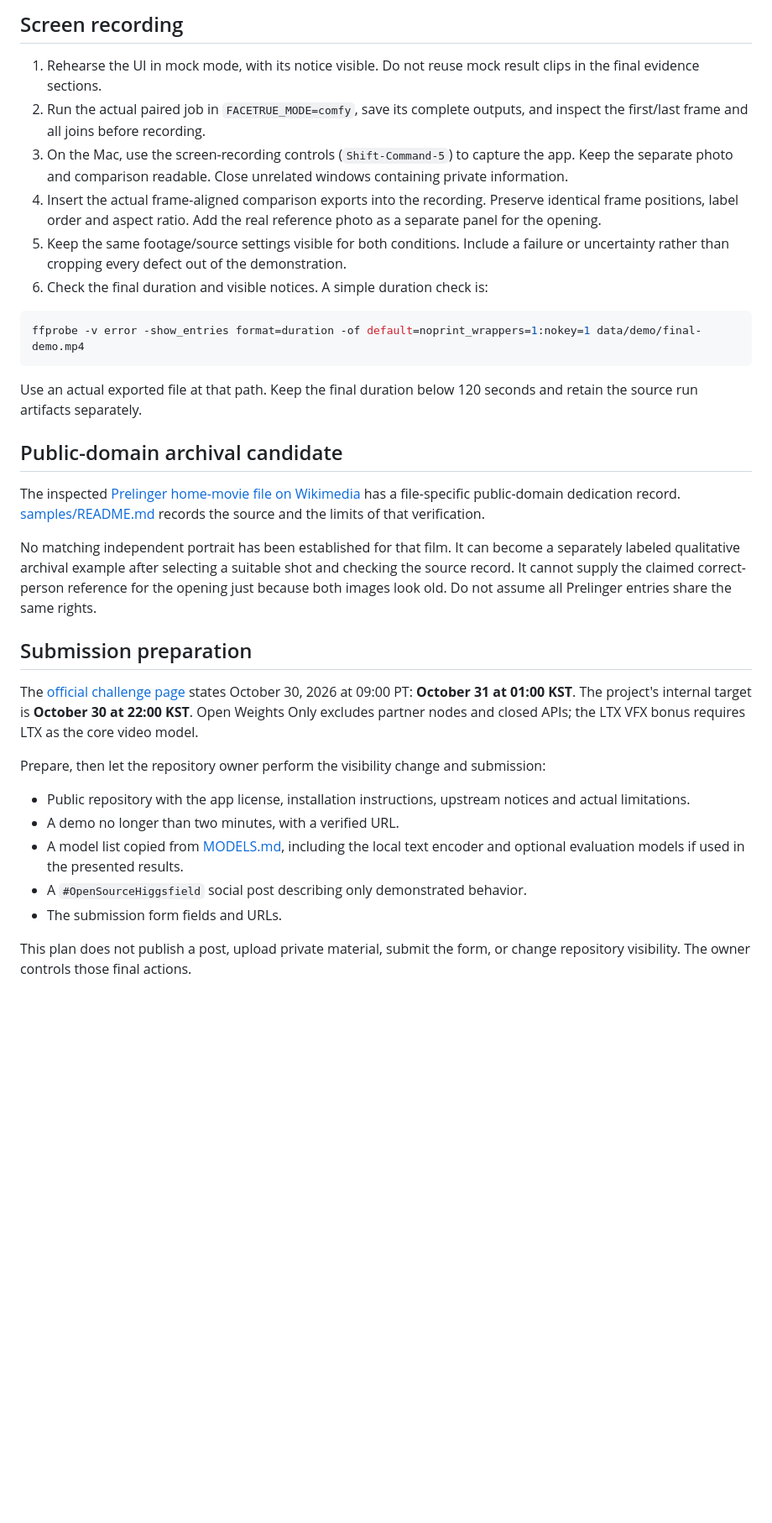
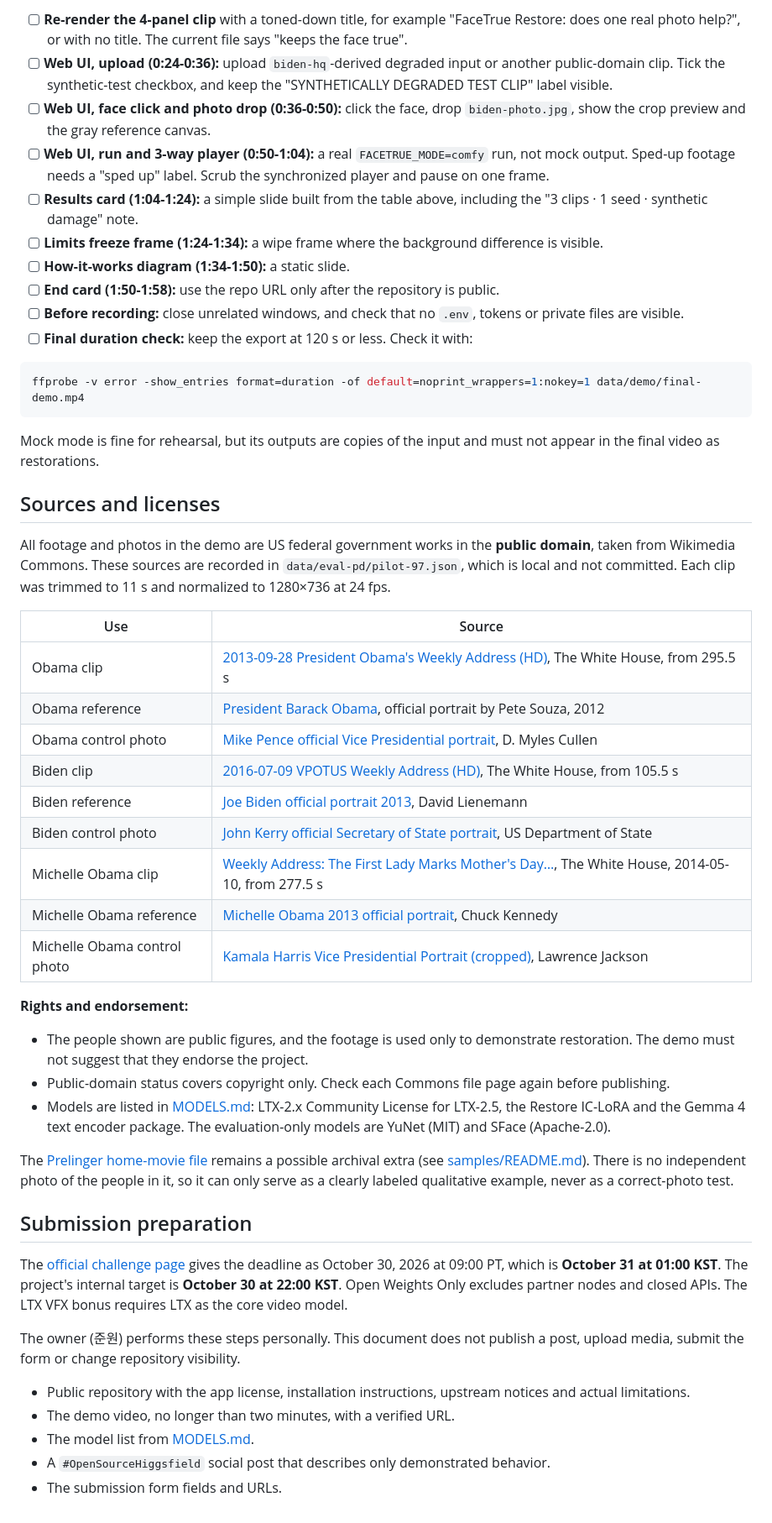
Before and after one commit to junjunjunbong/facetrue-restore, a Markdown page: docs/DEMO.md, the part around one of its changes. Shown at 84% size. GitHub-like rendering; blank space fills up the shorter version.

````diff
--- a/docs/DEMO.md
+++ b/docs/DEMO.md
@@ -50,35 +75,53 @@ If a slot remains unmeasured, omit the numerical claim or state “not measured.
 
-## Screen recording
-
-1. Rehearse the UI in mock mode, with its notice visible. Do not reuse mock result clips in the final evidence sections.
-2. Run the actual paired job in `FACETRUE_MODE=comfy`, save its complete outputs, and inspect the first/last frame and all joins before recording.
-3. On the Mac, use the screen-recording controls (`Shift-Command-5`) to capture the app. Keep the separate photo and comparison readable. Close unrelated windows containing private information.
-4. Insert the actual frame-aligned comparison exports into the recording. Preserve identical frame positions, label order and aspect ratio. Add the real reference photo as a separate panel for the opening.
-5. Keep the same footage/source settings visible for both conditions. Include a failure or uncertainty rather than cropping every defect out of the demonstration.
-6. Check the final duration and visible notices. A simple duration check is:
+- [ ] **Re-render the 4-panel clip** with a toned-down title, for example "FaceTrue Restore: does one real photo help?", or with no title. The current file says "keeps the face true".
+- [ ] **Web UI, upload (0:24-0:36):** upload `biden-hq`-derived degraded input or another public-domain clip. Tick the synthetic-test checkbox, and keep the "SYNTHETICALLY DEGRADED TEST CLIP" label visible.
+- [ ] **Web UI, face click and photo drop (0:36-0:50):** click the face, drop `biden-photo.jpg`, show the crop preview and the gray reference canvas.
+- [ ] **Web UI, run and 3-way player (0:50-1:04):** a real `FACETRUE_MODE=comfy` run, not mock output. Sped-up footage needs a "sped up" label. Scrub the synchronized player and pause on one frame.
+- [ ] **Results card (1:04-1:24):** a simple slide built from the table above, including the "3 clips · 1 seed · synthetic damage" note.
+- [ ] **Limits freeze frame (1:24-1:34):** a wipe frame where the background difference is visible.
+- [ ] **How-it-works diagram (1:34-1:50):** a static slide.
+- [ ] **End card (1:50-1:58):** use the repo URL only after the repository is public.
+- [ ] **Before recording:** close unrelated windows, and check that no `.env`, tokens or private files are visible.
+- [ ] **Final duration check:** keep the export at 120 s or less. Check it with:
 
 ```bash
 ffprobe -v error -show_entries format=duration -of default=noprint_wrappers=1:nokey=1 data/demo/final-demo.mp4
 ```
 
-Use an actual exported file at that path. Keep the final duration below 120 seconds and retain the source run artifacts separately.
+Mock mode is fine for rehearsal, but its outputs are copies of the input and must not appear in the final video as restorations.
 
-## Public-domain archival candidate
+## Sources and licenses
 
-The inspected [Prelinger home-movie file on Wikimedia](https://commons.wikimedia.org/wiki/File:Home_Movies_-_Western_U.S.,_New_Mexico,_Mexico,_California,_Colorado,_Utah.webm) has a file-specific public-domain dedication record. [samples/README.md](../samples/README.md) records the source and the limits of that verification.
+All footage and photos in the demo are US federal government works in the **public domain**, taken from Wikimedia Commons. These sources are recorded in `data/eval-pd/pilot-97.json`, which is local and not committed. Each clip was trimmed to 11 s and normalized to 1280×736 at 24 fps.
 
-No matching independent portrait has been established for that film. It can become a separately labeled qualitative archival example after selecting a suitable shot and checking the source record. It cannot supply the claimed correct-person reference for the opening just because both images look old. Do not assume all Prelinger entries share the same rights.
+| Use | Source |
+|---|---|
+| Obama clip | [2013-09-28 President Obama's Weekly Address (HD)](https://commons.wikimedia.org/wiki/File:2013-09-28_President_Obama%27s_Weekly_Address_HD.webm), The White House, from 295.5 s |
+| Obama reference | [President Barack Obama](https://commons.wikimedia.org/wiki/File:President_Barack_Obama.jpg), official portrait by Pete Souza, 2012 |
+| Obama control photo | [Mike Pence official Vice Presidential portrait](https://commons.wikimedia.org/wiki/File:Mike_Pence_official_Vice_Presidential_portrait.jpg), D. Myles Cullen |
+| Biden clip | [2016-07-09 VPOTUS Weekly Address (HD)](https://commons.wikimedia.org/wiki/File:20160709_VPOTUS_Weekly_Address_HD.webm), The White House, from 105.5 s |
+| Biden reference | [Joe Biden official portrait 2013](https://commons.wikimedia.org/wiki/File:Joe_Biden_official_portrait_2013.jpg), David Lienemann |
+| Biden control photo | [John Kerry official Secretary of State portrait](https://commons.wikimedia.org/wiki/File:John_Kerry_official_Secretary_of_State_portrait.jpg), US Department of State |
+| Michelle Obama clip | [Weekly Address: The First Lady Marks Mother's Day…](https://commons.wikimedia.org/wiki/File:Weekly_Address-_The_First_Lady_Marks_Mother%27s_Day_and_Speaks_Out_on_the_Tragic_Kidnapping_in_Nigeria.webm), The White House, 2014-05-10, from 277.5 s |
+| Michelle Obama reference | [Michelle Obama 2013 official portrait](https://commons.wikimedia.org/wiki/File:Michelle_Obama_2013_official_portrait.jpg), Chuck Kennedy |
+| Michelle Obama control photo | [Kamala Harris Vice Presidential Portrait (cropped)](https://commons.wikimedia.org/wiki/File:Kamala_Harris_Vice_Presidential_Portrait_(cropped).jpg), Lawrence Jackson |
+
+**Rights and endorsement:**
+
+- The people shown are public figures, and the footage is used only to demonstrate restoration. The demo must not suggest that they endorse the project.
+- Public-domain status covers copyright only. Check each Commons file page again before publishing.
+- Models are listed in [MODELS.md](MODELS.md): LTX-2.x Community License for LTX-2.5, the Restore IC-LoRA and the Gemma 4 text encoder package. The evaluation-only models are YuNet (MIT) and SFace (Apache-2.0).
+
+The [Prelinger home-movie file](https://commons.wikimedia.org/wiki/File:Home_Movies_-_Western_U.S.,_New_Mexico,_Mexico,_California,_Colorado,_Utah.webm) remains a possible archival extra (see [samples/README.md](../samples/README.md)). There is no independent photo of the people in it, so it can only serve as a clearly labeled qualitative example, never as a correct-photo test.
 
 ## Submission preparation
 
-The [official challenge page](https://comfy.org/open-source-higgsfield/) states October 30, 2026 at 09:00 PT: **October 31 at 01:00 KST**. The project's internal target is **October 30 at 22:00 KST**. Open Weights Only excludes partner nodes and closed APIs; the LTX VFX bonus requires LTX as the core video model.
+The [official challenge page](https://comfy.org/open-source-higgsfield/) gives the deadline as October 30, 2026 at 09:00 PT, which is **October 31 at 01:00 KST**. The project's internal target is **October 30 at 22:00 KST**. Open Weights Only excludes partner nodes and closed APIs. The LTX VFX bonus requires LTX as the core video model.
 
-Prepare, then let the repository owner perform the visibility change and submission:
+The owner (준원) performs these steps personally. This document does not publish a post, upload media, submit the form or change repository visibility.
 
 - Public repository with the app license, installation instructions, upstream notices and actual limitations.
-- A demo no longer than two minutes, with a verified URL.
-- A model list copied from [MODELS.md](MODELS.md), including the local text encoder and optional evaluation models if used in the presented results.
-- A `#OpenSourceHiggsfield` social post describing only demonstrated behavior.
+- The demo video, no longer than two minutes, with a verified URL.
+- The model list from [MODELS.md](MODELS.md).
+- A `#OpenSourceHiggsfield` social post that describes only demonstrated behavior.
 - The submission form fields and URLs.
-
-This plan does not publish a post, upload private material, submit the form, or change repository visibility. The owner controls those final actions.
````
Also changed, not shown: other parts of docs/DEMO.md (+60 -35 lines).
